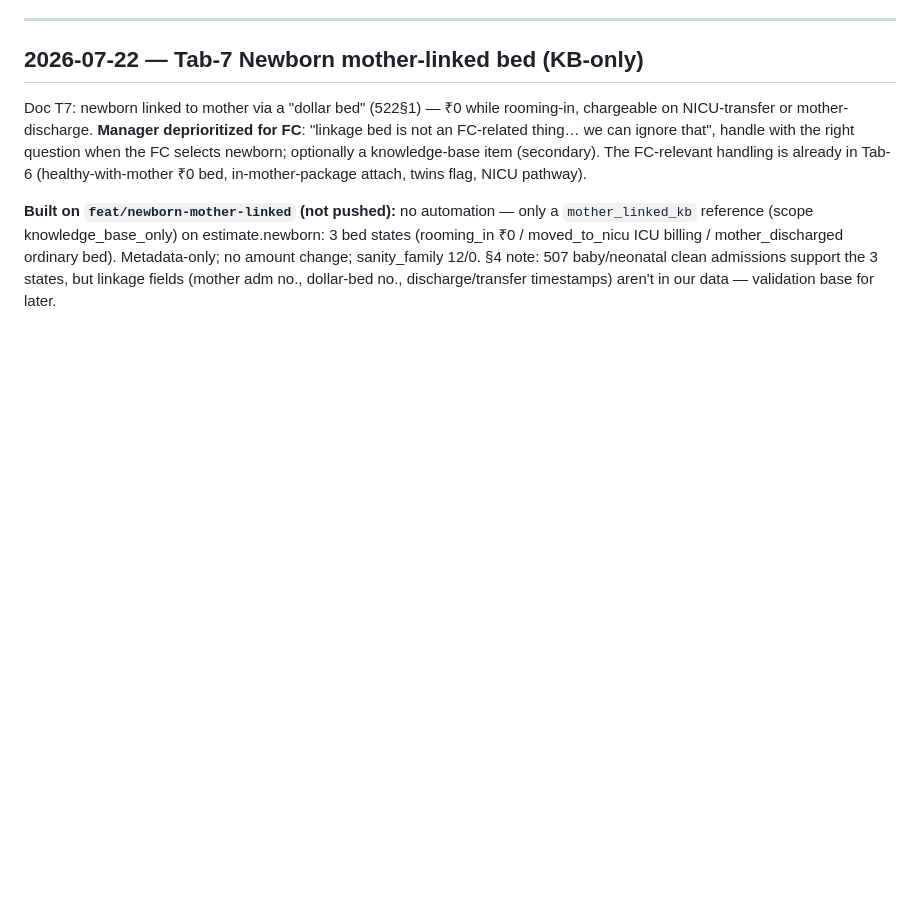
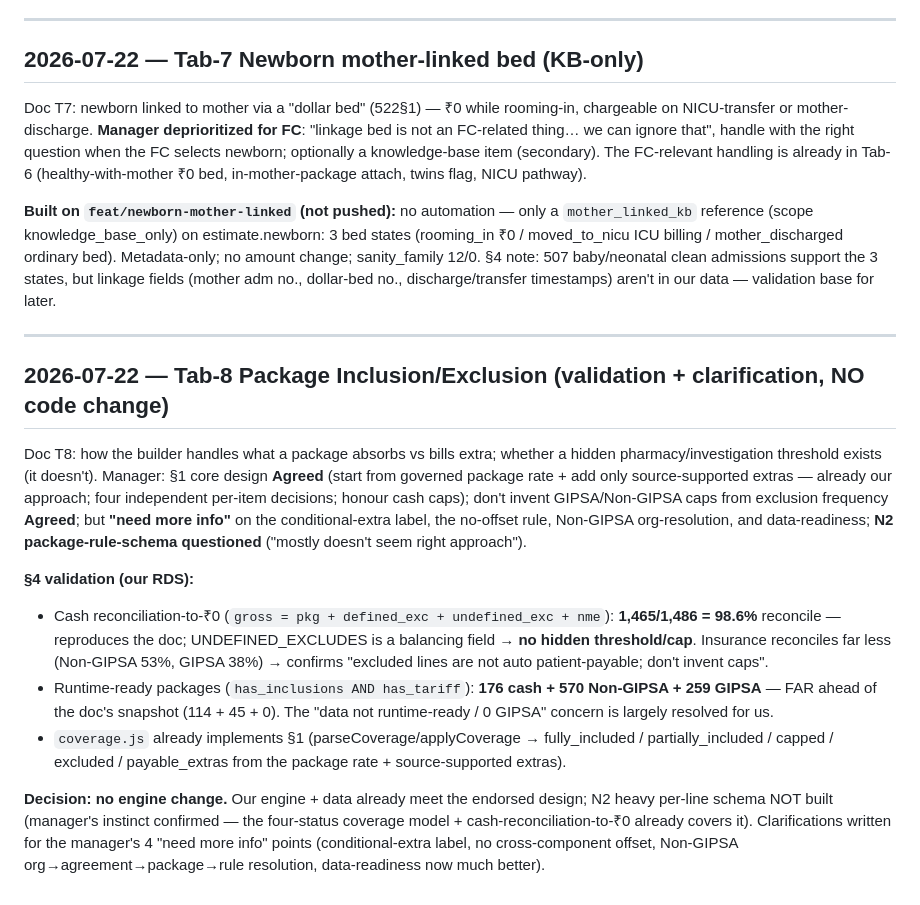
Before and after one commit to sb-figitallabs/fc-estimate, a Markdown page: backend-node/docs/chronicle.md, the part around the change. Drawn GitHub-style; blank space fills up the shorter version.

Commit message:
docs(chronicle): 2026-07-22 Tab-8 package inclusion/exclusion validation (no code change)
Co-Authored-By: Claude Opus 4.8 (1M context) <noreply@anthropic.com>

```diff
--- a/backend-node/docs/chronicle.md
+++ b/backend-node/docs/chronicle.md
@@ -245,3 +245,16 @@ Open: cradle code (asked hospital); Tab-7 mother-linked-bed is the companion; fr
 Doc T7: newborn linked to mother via a "dollar bed" (522§1) — ₹0 while rooming-in, chargeable on NICU-transfer or mother-discharge. **Manager deprioritized for FC**: "linkage bed is not an FC-related thing… we can ignore that", handle with the right question when the FC selects newborn; optionally a knowledge-base item (secondary). The FC-relevant handling is already in Tab-6 (healthy-with-mother ₹0 bed, in-mother-package attach, twins flag, NICU pathway).
 
 **Built on `feat/newborn-mother-linked` (not pushed):** no automation — only a `mother_linked_kb` reference (scope knowledge_base_only) on estimate.newborn: 3 bed states (rooming_in ₹0 / moved_to_nicu ICU billing / mother_discharged ordinary bed). Metadata-only; no amount change; sanity_family 12/0. §4 note: 507 baby/neonatal clean admissions support the 3 states, but linkage fields (mother adm no., dollar-bed no., discharge/transfer timestamps) aren't in our data — validation base for later.
+
+---
+
+## 2026-07-22 — Tab-8 Package Inclusion/Exclusion (validation + clarification, NO code change)
+
+Doc T8: how the builder handles what a package absorbs vs bills extra; whether a hidden pharmacy/investigation threshold exists (it doesn't). Manager: §1 core design **Agreed** (start from governed package rate + add only source-supported extras — already our approach; four independent per-item decisions; honour cash caps); don't invent GIPSA/Non-GIPSA caps from exclusion frequency **Agreed**; but **"need more info"** on the conditional-extra label, the no-offset rule, Non-GIPSA org-resolution, and data-readiness; **N2 package-rule-schema questioned** ("mostly doesn't seem right approach").
+
+**§4 validation (our RDS):**
+- Cash reconciliation-to-₹0 (`gross = pkg + defined_exc + undefined_exc + nme`): **1,465/1,486 = 98.6%** reconcile — reproduces the doc; UNDEFINED_EXCLUDES is a balancing field → **no hidden threshold/cap**. Insurance reconciles far less (Non-GIPSA 53%, GIPSA 38%) → confirms "excluded lines are not auto patient-payable; don't invent caps".
+- Runtime-ready packages (`has_inclusions AND has_tariff`): **176 cash + 570 Non-GIPSA + 259 GIPSA** — FAR ahead of the doc's snapshot (114 + 45 + 0). The "data not runtime-ready / 0 GIPSA" concern is largely resolved for us.
+- `coverage.js` already implements §1 (parseCoverage/applyCoverage → fully_included / partially_included / capped / excluded / payable_extras from the package rate + source-supported extras).
+
+**Decision: no engine change.** Our engine + data already meet the endorsed design; N2 heavy per-line schema NOT built (manager's instinct confirmed — the four-status coverage model + cash-reconciliation-to-₹0 already covers it). Clarifications written for the manager's 4 "need more info" points (conditional-extra label, no cross-component offset, Non-GIPSA org→agreement→package→rule resolution, data-readiness now much better).
```
